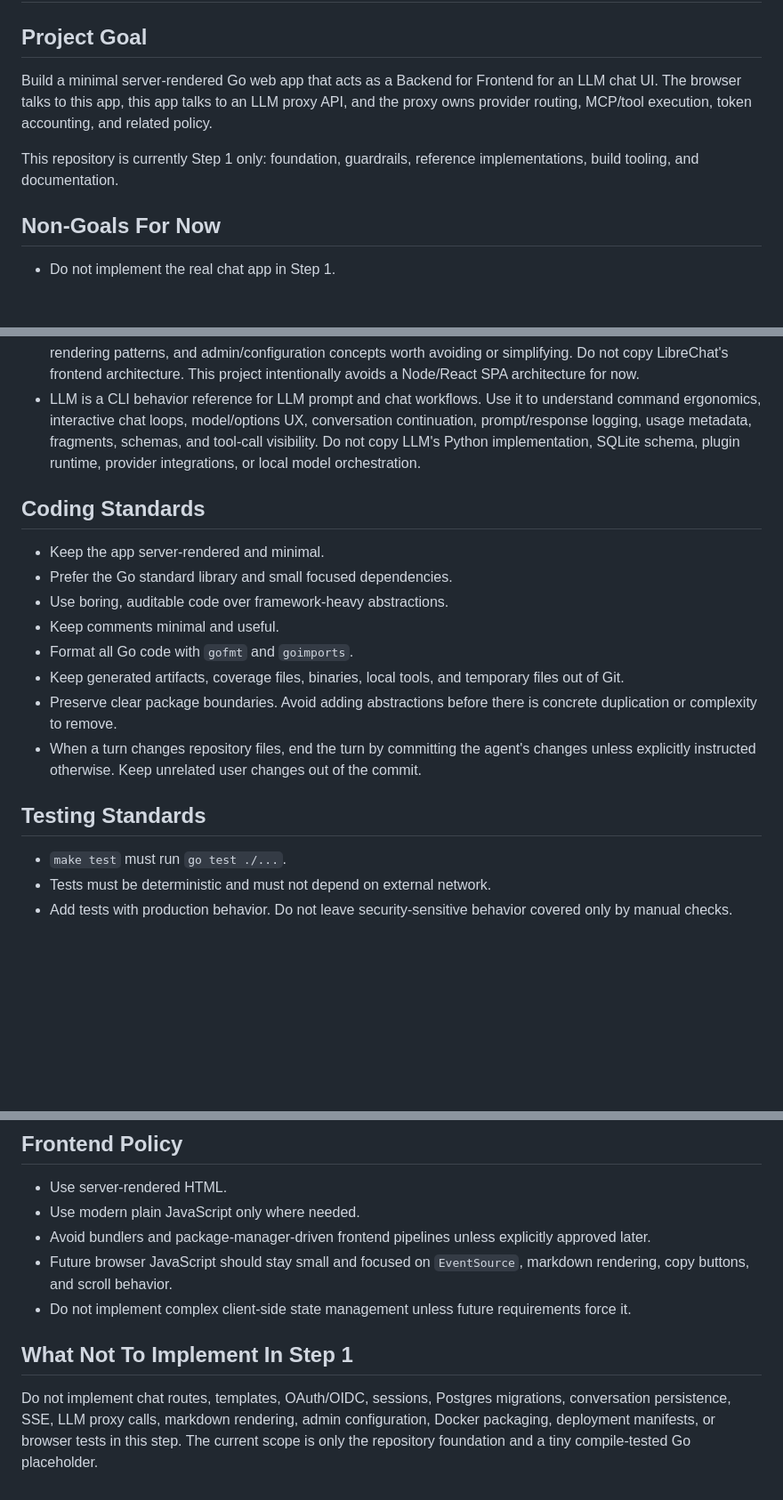
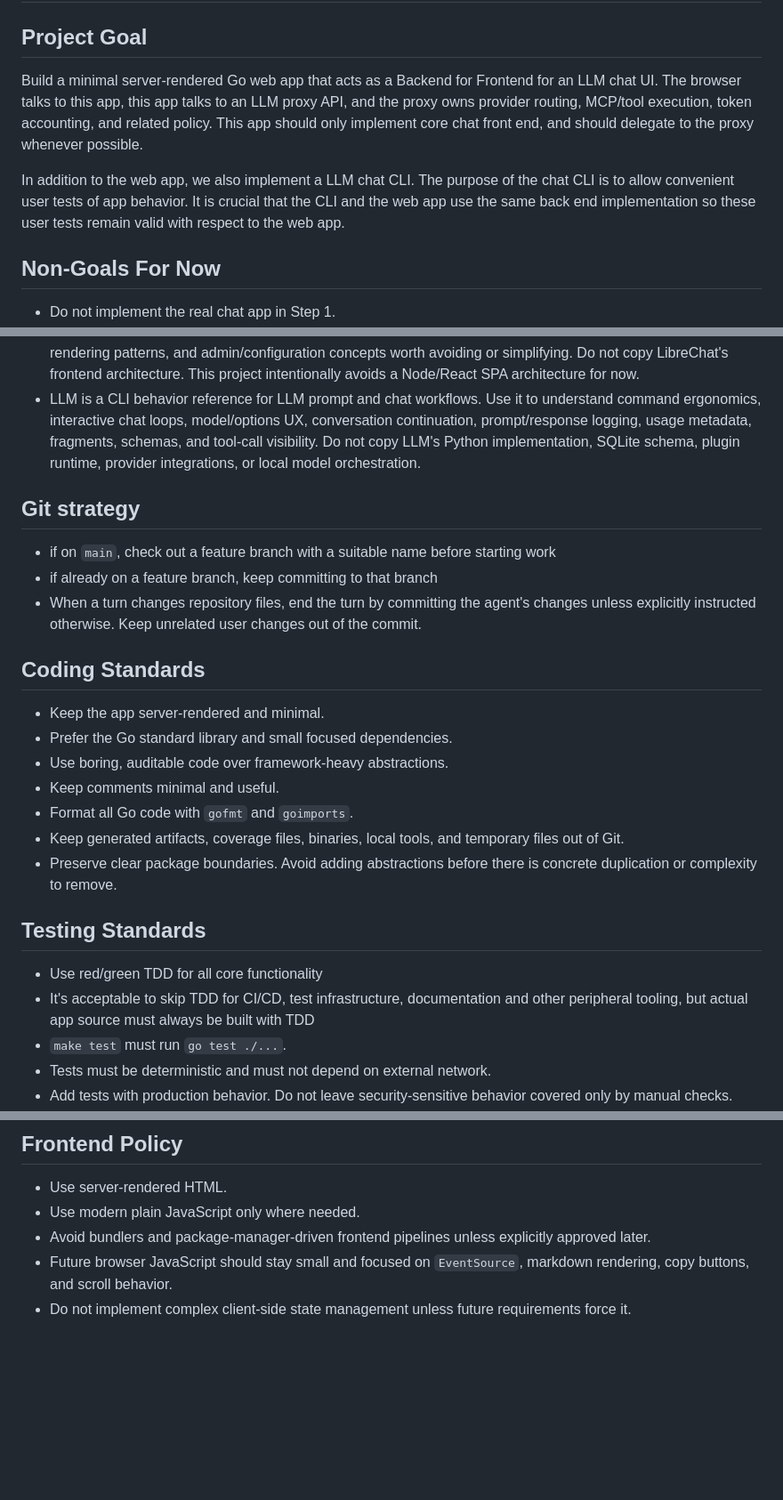
Before and after one commit to jooh/pyttechat, a Markdown page: AGENTS.md, 3 parts joined by grey strips. Shown at 89% size. Drawn GitHub-style; blank space fills up the shorter version.

Commit message:
clean up instructions

```diff
--- a/AGENTS.md
+++ b/AGENTS.md
@@ -2,9 +2,9 @@
 
 ## Project Goal
 
-Build a minimal server-rendered Go web app that acts as a Backend for Frontend for an LLM chat UI. The browser talks to this app, this app talks to an LLM proxy API, and the proxy owns provider routing, MCP/tool execution, token accounting, and related policy.
+Build a minimal server-rendered Go web app that acts as a Backend for Frontend for an LLM chat UI. The browser talks to this app, this app talks to an LLM proxy API, and the proxy owns provider routing, MCP/tool execution, token accounting, and related policy. This app should only implement core chat front end, and should delegate to the proxy whenever possible.
 
-This repository is currently Step 1 only: foundation, guardrails, reference implementations, build tooling, and documentation.
+In addition to the web app, we also implement a LLM chat CLI. The purpose of the chat CLI is to allow convenient user tests of app behavior. It is crucial that the CLI and the web app use the same back end implementation so these user tests remain valid with respect to the web app.
 
 ## Non-Goals For Now
 
@@ -45,6 +45,12 @@ The submodules under `third_party/reference/` are read-only inspiration. Do not
 - LibreChat is a product and behavior reference for mature LLM chat UX. Use it to understand conversation list behavior, message lifecycle, streaming response UX, multi-model/provider concepts, file/image/message rendering patterns, and admin/configuration concepts worth avoiding or simplifying. Do not copy LibreChat's frontend architecture. This project intentionally avoids a Node/React SPA architecture for now.
 - LLM is a CLI behavior reference for LLM prompt and chat workflows. Use it to understand command ergonomics, interactive chat loops, model/options UX, conversation continuation, prompt/response logging, usage metadata, fragments, schemas, and tool-call visibility. Do not copy LLM's Python implementation, SQLite schema, plugin runtime, provider integrations, or local model orchestration.
 
+## Git strategy
+
+- if on `main`, check out a feature branch with a suitable name before starting work
+- if already on a feature branch, keep committing to that branch
+- When a turn changes repository files, end the turn by committing the agent's changes unless explicitly instructed otherwise. Keep unrelated user changes out of the commit.
+
 ## Coding Standards
 
 - Keep the app server-rendered and minimal.
@@ -54,10 +60,11 @@ The submodules under `third_party/reference/` are read-only inspiration. Do not
 - Format all Go code with `gofmt` and `goimports`.
 - Keep generated artifacts, coverage files, binaries, local tools, and temporary files out of Git.
 - Preserve clear package boundaries. Avoid adding abstractions before there is concrete duplication or complexity to remove.
-- When a turn changes repository files, end the turn by committing the agent's changes unless explicitly instructed otherwise. Keep unrelated user changes out of the commit.
 
 ## Testing Standards
 
+- Use red/green TDD for all core functionality
+- It's acceptable to skip TDD for CI/CD, test infrastructure, documentation and other peripheral tooling, but actual app source must always be built with TDD
 - `make test` must run `go test ./...`.
 - Tests must be deterministic and must not depend on external network.
 - Add tests with production behavior. Do not leave security-sensitive behavior covered only by manual checks.
@@ -93,7 +100,3 @@ The submodules under `third_party/reference/` are read-only inspiration. Do not
 - Avoid bundlers and package-manager-driven frontend pipelines unless explicitly approved later.
 - Future browser JavaScript should stay small and focused on `EventSource`, markdown rendering, copy buttons, and scroll behavior.
 - Do not implement complex client-side state management unless future requirements force it.
-
-## What Not To Implement In Step 1
-
-Do not implement chat routes, templates, OAuth/OIDC, sessions, Postgres migrations, conversation persistence, SSE, LLM proxy calls, markdown rendering, admin configuration, Docker packaging, deployment manifests, or browser tests in this step. The current scope is only the repository foundation and a tiny compile-tested Go placeholder.
```
Also changed, not shown: docs/ARCHITECTURE.md (+0 -2 lines).
